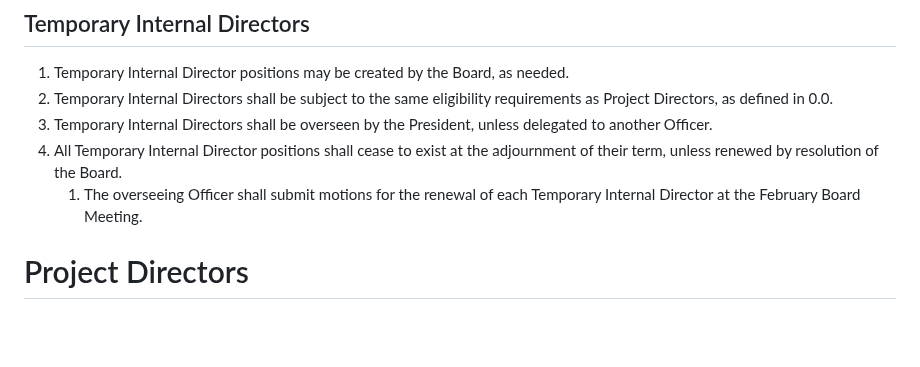
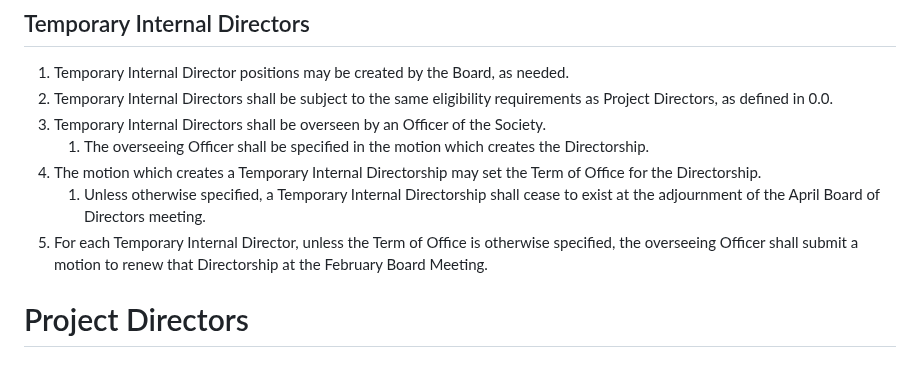
Before and after one commit to skule/bylaws, a Markdown page: bylaw-2.md, the part around the change. Rendered like a GitHub page; blank space fills up the shorter version.

Commit message:
TID change passed in April 2024

```diff
--- a/bylaw-2.md
+++ b/bylaw-2.md
@@ -29,9 +29,11 @@ subtitle: The Directors, Associated Entities, and Neutral Officers Bylaw
 ## Temporary Internal Directors
 1. Temporary Internal Director positions may be created by the Board, as needed.
 1. Temporary Internal Directors shall be subject to the same eligibility requirements as Project Directors, as defined in 0.0.
-1. Temporary Internal Directors shall be overseen by the President, unless delegated to another Officer.
-1. All Temporary Internal Director positions shall cease to exist at the adjournment of their term, unless renewed by resolution of the Board.
-   1. The overseeing Officer shall submit motions for the renewal of each Temporary Internal Director at the February Board Meeting.
+1. Temporary Internal Directors shall be overseen by an Officer of the Society.
+   1. The overseeing Officer shall be specified in the motion which creates the Directorship.
+1. The motion which creates a Temporary Internal Directorship may set the Term of Office for the Directorship.
+   1. Unless otherwise specified, a Temporary Internal Directorship shall cease to exist at the adjournment of the April Board of Directors meeting.
+1. For each Temporary Internal Director, unless the Term of Office is otherwise specified, the overseeing Officer shall submit a motion to renew that Directorship at the February Board Meeting.
 
 # Project Directors
 
```
